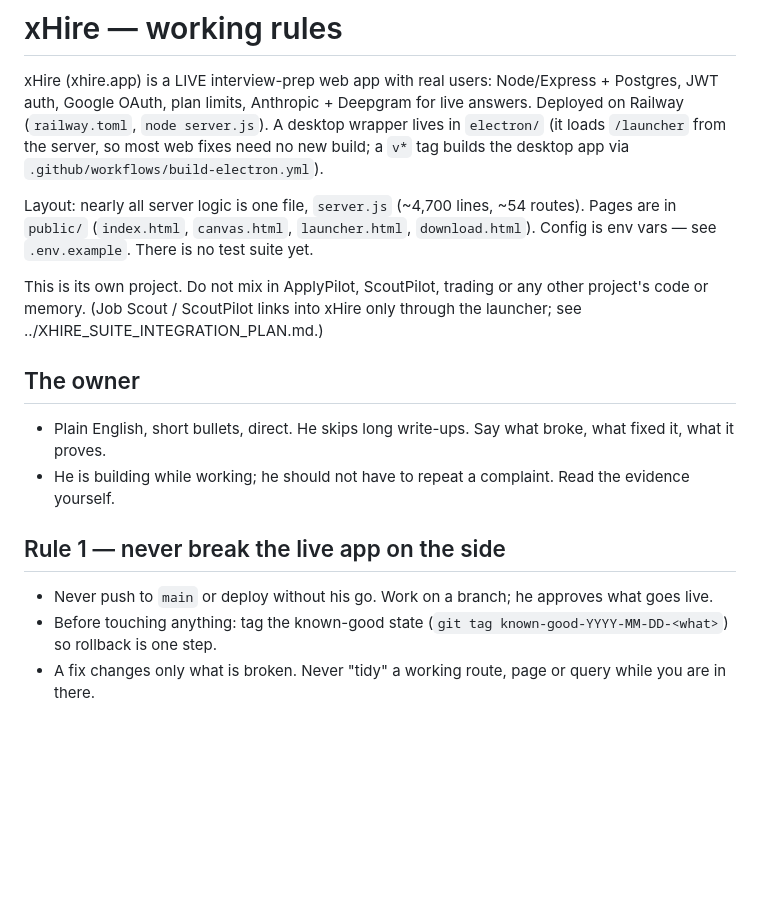
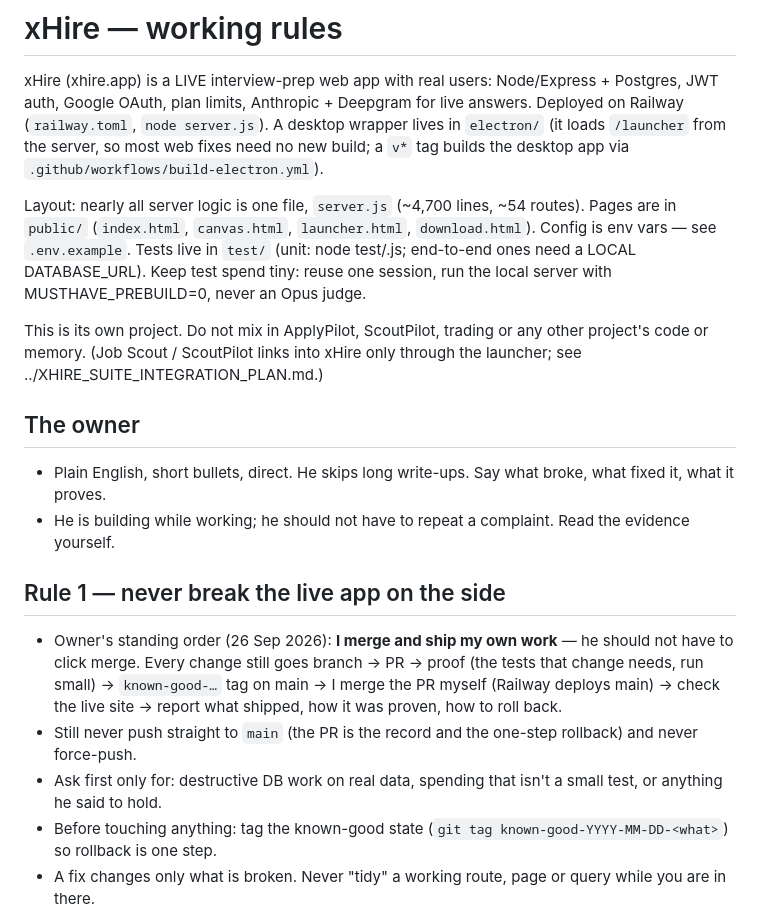
Before and after one commit to guru-dev-lab/interview-prep-app, a Markdown page: CLAUDE.md, the part around the change. GitHub-like rendering; blank space fills up the shorter version.

Commit message:
CLAUDE.md: owner's standing order — I merge and ship my own PRs; tiny-test rules
Co-Authored-By: Claude Opus 5.5 (1M context) <noreply@anthropic.com>

```diff
--- a/CLAUDE.md
+++ b/CLAUDE.md
@@ -7,7 +7,7 @@ a `v*` tag builds the desktop app via `.github/workflows/build-electron.yml`).
 
 Layout: nearly all server logic is one file, `server.js` (~4,700 lines, ~54 routes). Pages are in `public/`
 (`index.html`, `canvas.html`, `launcher.html`, `download.html`). Config is env vars — see `.env.example`.
-There is no test suite yet.
+Tests live in `test/` (unit: node test/<name>.js; end-to-end ones need a LOCAL DATABASE_URL). Keep test spend tiny: reuse one session, run the local server with MUSTHAVE_PREBUILD=0, never an Opus judge.
 
 This is its own project. Do not mix in ApplyPilot, ScoutPilot, trading or any other project's code or memory.
 (Job Scout / ScoutPilot links into xHire only through the launcher; see ../XHIRE_SUITE_INTEGRATION_PLAN.md.)
@@ -17,7 +17,11 @@ This is its own project. Do not mix in ApplyPilot, ScoutPilot, trading or any ot
 - He is building while working; he should not have to repeat a complaint. Read the evidence yourself.
 
 ## Rule 1 — never break the live app on the side
-- Never push to `main` or deploy without his go. Work on a branch; he approves what goes live.
+- Owner's standing order (26 Sep 2026): **I merge and ship my own work** — he should not have to click merge. Every change still
+  goes branch → PR → proof (the tests that change needs, run small) → `known-good-…` tag on main → I merge the PR myself
+  (Railway deploys main) → check the live site → report what shipped, how it was proven, how to roll back.
+- Still never push straight to `main` (the PR is the record and the one-step rollback) and never force-push.
+- Ask first only for: destructive DB work on real data, spending that isn't a small test, or anything he said to hold.
 - Before touching anything: tag the known-good state (`git tag known-good-YYYY-MM-DD-<what>`) so rollback is one step.
 - A fix changes only what is broken. Never "tidy" a working route, page or query while you are in there.
 - Database: no destructive migration, no DROP/DELETE on real data, without a backup and his explicit yes.
```
